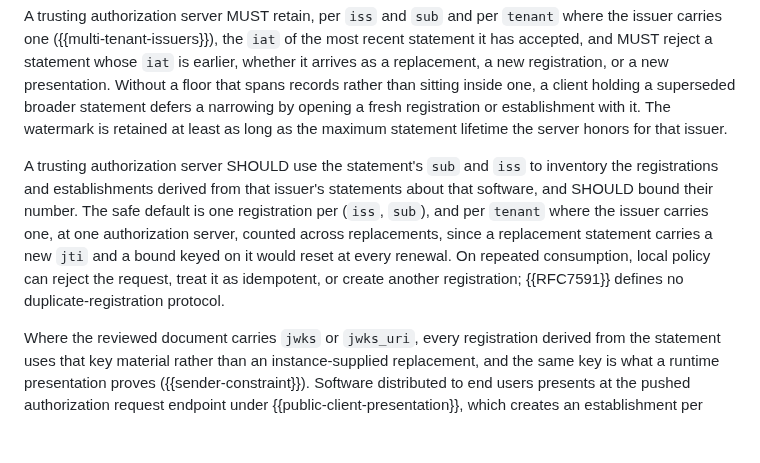
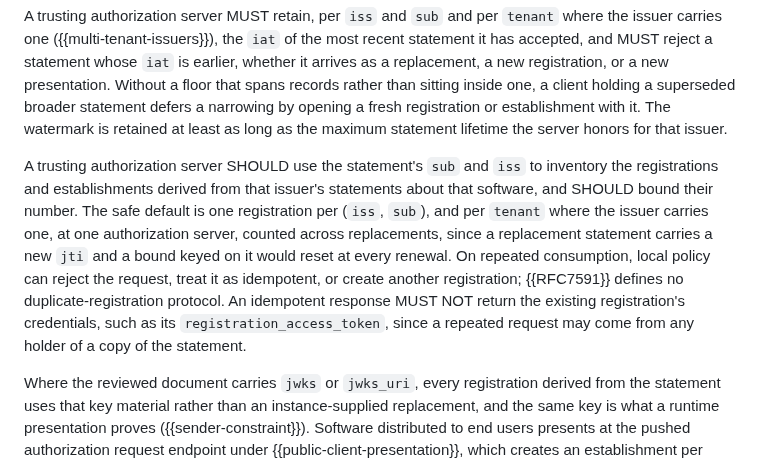
Before and after one commit to mcguinness/draft-mcguinness-oauth-software-statement-issuance, a Markdown page: draft-mcguinness-oauth-cimd-sw-stmt.md, the part around the change. Rendered like a GitHub page; blank space fills up the shorter version.

Commit message:
Never return registration credentials on idempotent handling

```diff
--- a/draft-mcguinness-oauth-cimd-sw-stmt.md
+++ b/draft-mcguinness-oauth-cimd-sw-stmt.md
@@ -506,7 +506,7 @@ One unexpired statement is therefore consumable more than once: at each trusting
 
 A trusting authorization server MUST retain, per `iss` and `sub` and per `tenant` where the issuer carries one ({{multi-tenant-issuers}}), the `iat` of the most recent statement it has accepted, and MUST reject a statement whose `iat` is earlier, whether it arrives as a replacement, a new registration, or a new presentation. Without a floor that spans records rather than sitting inside one, a client holding a superseded broader statement defers a narrowing by opening a fresh registration or establishment with it. The watermark is retained at least as long as the maximum statement lifetime the server honors for that issuer.
 
-A trusting authorization server SHOULD use the statement's `sub` and `iss` to inventory the registrations and establishments derived from that issuer's statements about that software, and SHOULD bound their number. The safe default is one registration per (`iss`, `sub`), and per `tenant` where the issuer carries one, at one authorization server, counted across replacements, since a replacement statement carries a new `jti` and a bound keyed on it would reset at every renewal. On repeated consumption, local policy can reject the request, treat it as idempotent, or create another registration; {{RFC7591}} defines no duplicate-registration protocol.
+A trusting authorization server SHOULD use the statement's `sub` and `iss` to inventory the registrations and establishments derived from that issuer's statements about that software, and SHOULD bound their number. The safe default is one registration per (`iss`, `sub`), and per `tenant` where the issuer carries one, at one authorization server, counted across replacements, since a replacement statement carries a new `jti` and a bound keyed on it would reset at every renewal. On repeated consumption, local policy can reject the request, treat it as idempotent, or create another registration; {{RFC7591}} defines no duplicate-registration protocol. An idempotent response MUST NOT return the existing registration's credentials, such as its `registration_access_token`, since a repeated request may come from any holder of a copy of the statement.
 
 Where the reviewed document carries `jwks` or `jwks_uri`, every registration derived from the statement uses that key material rather than an instance-supplied replacement, and the same key is what a runtime presentation proves ({{sender-constraint}}). Software distributed to end users presents at the pushed authorization request endpoint under {{public-client-presentation}}, which creates an establishment per grant rather than a registration per installation. Software whose instances hold their own keys cannot register those keys, since {{dcr-presentation}} takes no key from the request: a statement is a bearer artifact at registration, and a request-supplied key would let any holder of a copy register reviewed branding under a key of its own. Such software waits on the endorsement extension of {{extensions}}.
 
```
